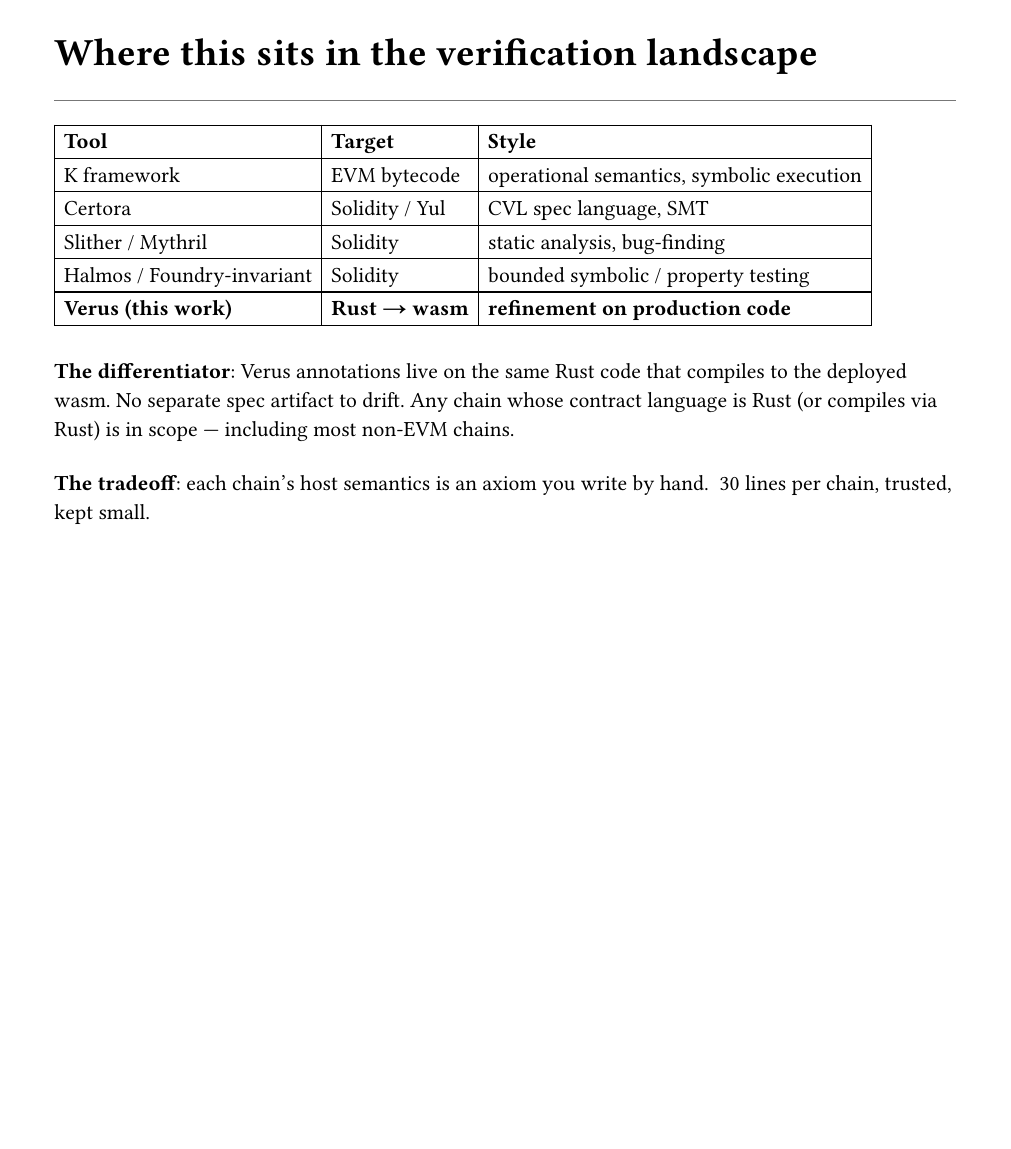
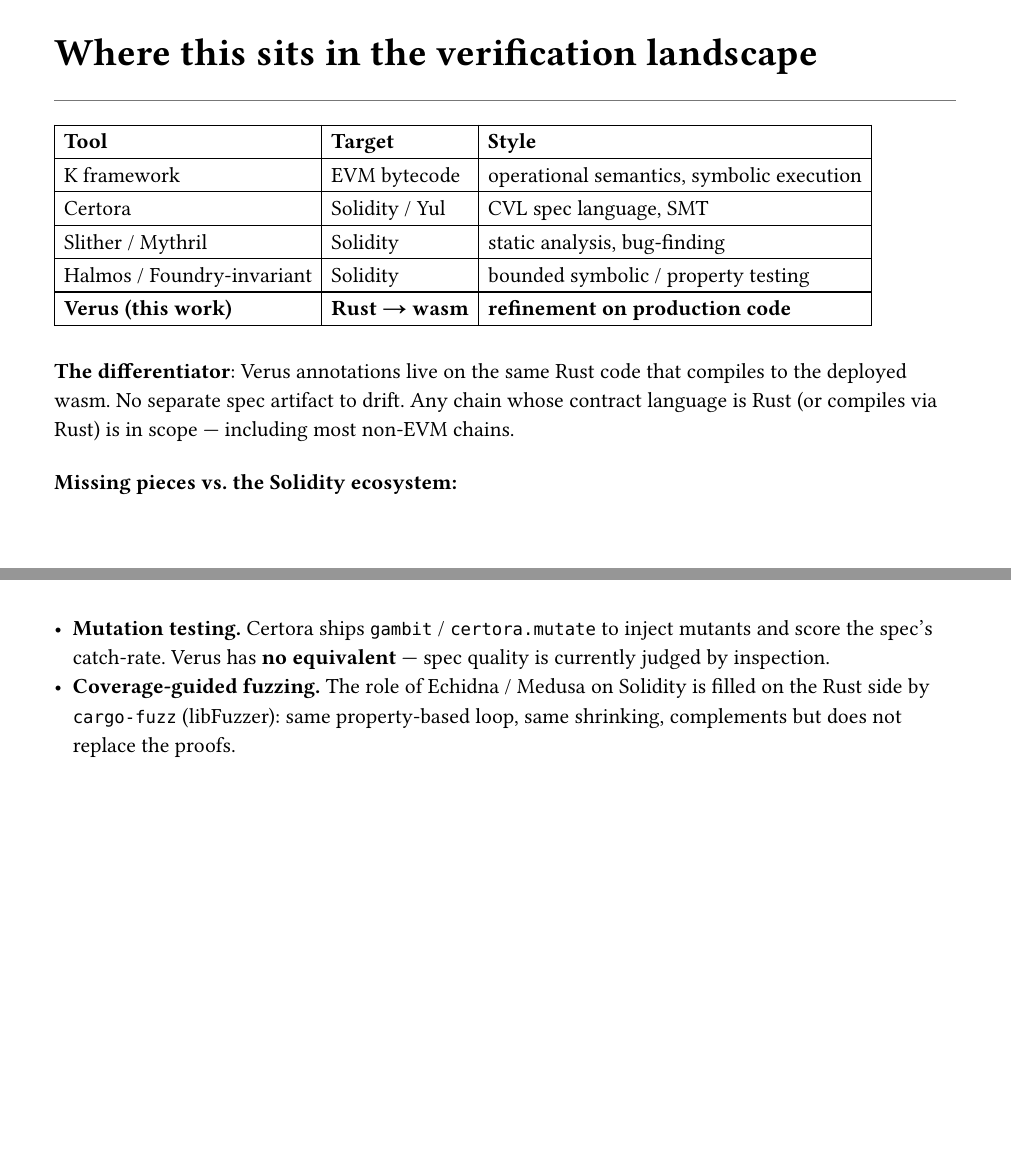
Before and after one commit to MathieuDutSik/verus_contract_check, a Typst document (presentations/typst/slides.typ): page 15 of 17 before the commit and pages 15 and 16 of 18 after it, the two joined at a grey line, the shorter picture padded with empty space. Compiled offline with Typst 0.15; a missing font is replaced by an installed copy or a similar font.

Commit message:
Some simplification.

```diff
--- a/presentations/typst/slides.typ
+++ b/presentations/typst/slides.typ
@@ -337,7 +337,9 @@
 #v(0.6em)
 
 #small[
-*The tradeoff*: each chain's host semantics is an axiom you write by hand. ~30 lines per chain, trusted, kept small.
+*Missing pieces vs. the Solidity ecosystem:*
+- *Mutation testing.* Certora ships `gambit` / `certora.mutate` to inject mutants and score the spec's catch-rate. Verus has *no equivalent* — spec quality is currently judged by inspection.
+- *Coverage-guided fuzzing.* The role of Echidna / Medusa on Solidity is filled on the Rust side by `cargo-fuzz` (libFuzzer): same property-based loop, same shrinking, complements but does not replace the proofs.
 ]
 
 #pagebreak()
```
Also changed, not shown: presentations/typst/slides.typ (2 more changed lines).
